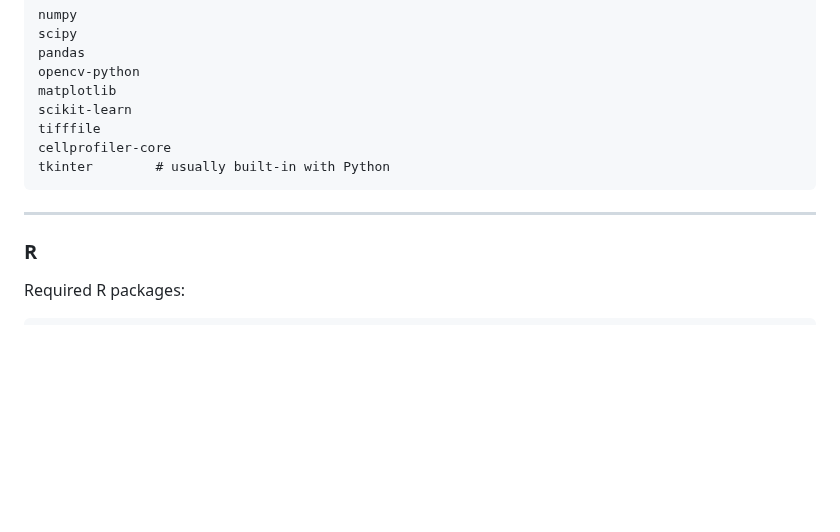
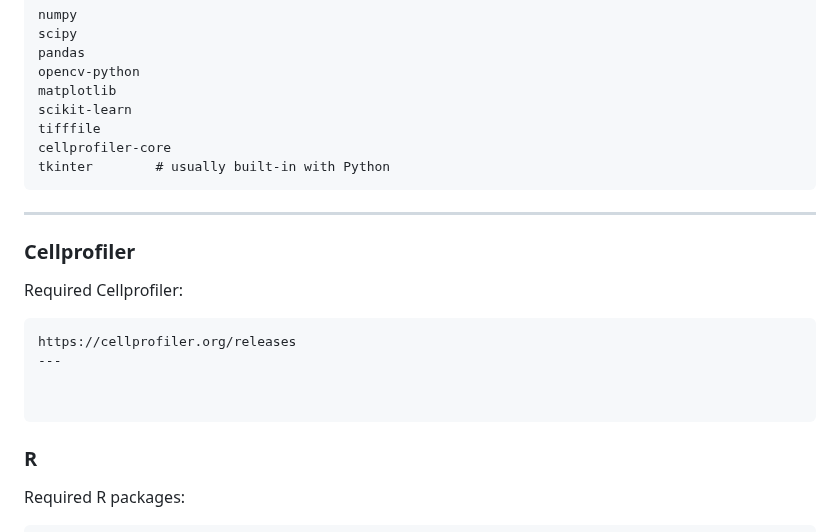
Before and after one commit to momo19931988/mouse-brain-slice-analysis, a Markdown page: README.md, the part around the change. Rendered like a GitHub page; blank space fills up the shorter version.

````diff
--- a/README.md
+++ b/README.md
@@ -69,6 +69,14 @@ tkinter        # usually built-in with Python
 
 ---
 
+### Cellprofiler
+Required Cellprofiler:
+```
+https://cellprofiler.org/releases
+---
+
+
+```
 ### R
 Required R packages:
 ```R
````
